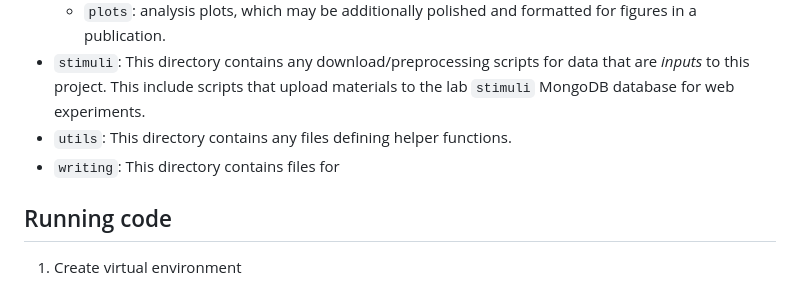
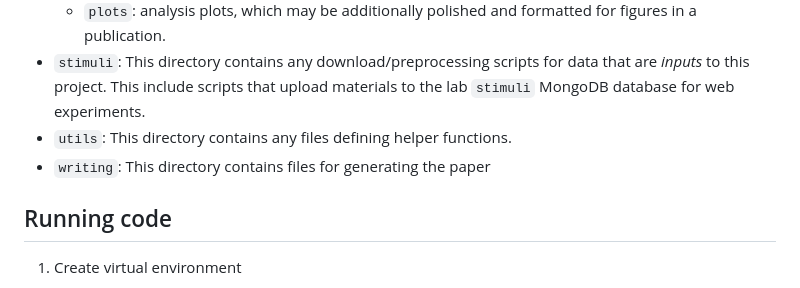
Before and after one commit to cogtoolslab/fun-puzzles_cogsci25, a Markdown page: README.md, the part around the change. Rendered like a GitHub page.

```diff
--- a/README.md
+++ b/README.md
@@ -21,7 +21,7 @@ Project investigating predictors of enjoyment ratings in Sokoban. Published at C
   - `plots`: analysis plots, which may be additionally polished and formatted for figures in a publication.
 - `stimuli`: This directory contains any download/preprocessing scripts for data that are _inputs_ to this project. This include scripts that upload materials to the lab `stimuli`  MongoDB database for web experiments.
 - `utils`: This directory contains any files defining helper functions.
-- `writing`: This directory contains files for
+- `writing`: This directory contains files for generating the paper
 
 ## Running code
 
```
